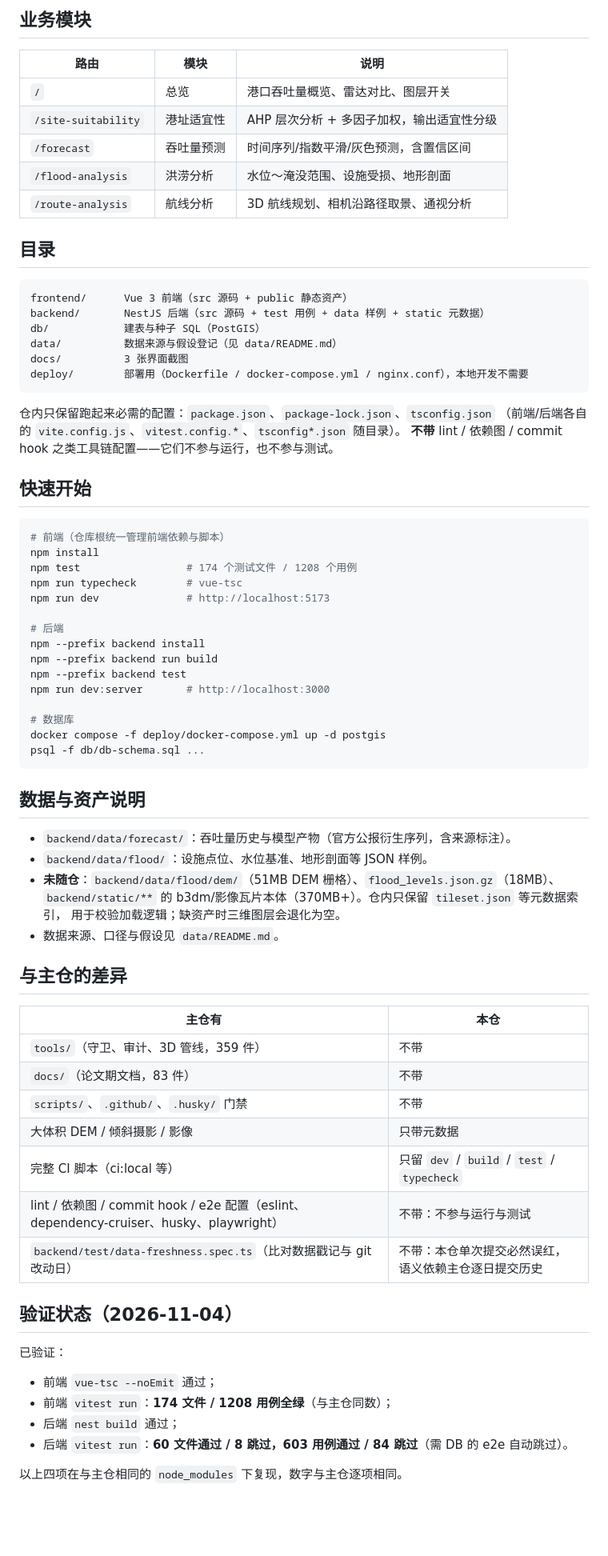
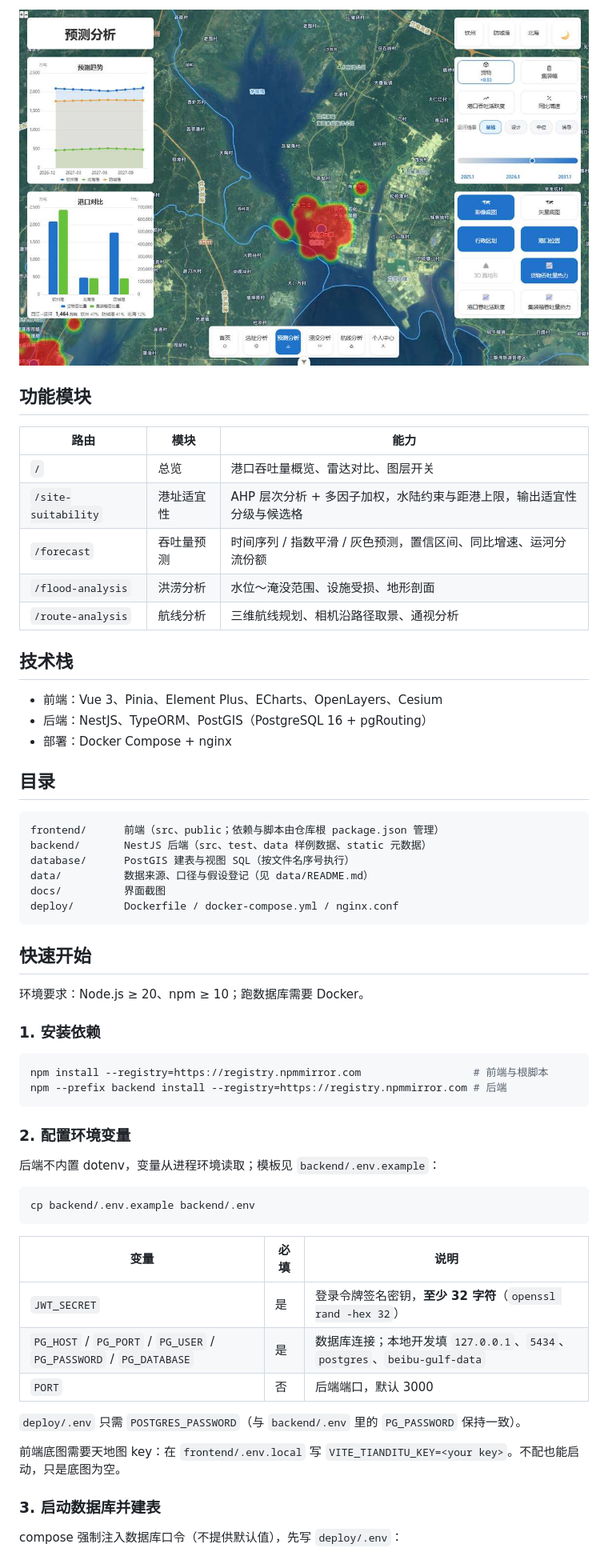
Before and after one commit to JionHappY/open-beibu-gulf, a Markdown page: README.md, the part around one of its changes. Shown at 80% size. Drawn GitHub-style; pictures changed too: docs/screenshots/readme-forecast.jpg (added); blank space fills up the shorter version.

````diff
--- a/README.md
+++ b/README.md
@@ -11,78 +12,63 @@
 
-## 业务模块
+![吞吐量预测](docs/screenshots/readme-forecast.jpg)
 
-| 路由 | 模块 | 说明 |
+## 功能模块
+
+| 路由 | 模块 | 能力 |
 | --- | --- | --- |
 | `/` | 总览 | 港口吞吐量概览、雷达对比、图层开关 |
-| `/site-suitability` | 港址适宜性 | AHP 层次分析 + 多因子加权，输出适宜性分级 |
-| `/forecast` | 吞吐量预测 | 时间序列/指数平滑/灰色预测，含置信区间 |
+| `/site-suitability` | 港址适宜性 | AHP 层次分析 + 多因子加权，水陆约束与距港上限，输出适宜性分级与候选格 |
+| `/forecast` | 吞吐量预测 | 时间序列 / 指数平滑 / 灰色预测，置信区间、同比增速、运河分流份额 |
 | `/flood-analysis` | 洪涝分析 | 水位～淹没范围、设施受损、地形剖面 |
-| `/route-analysis` | 航线分析 | 3D 航线规划、相机沿路径取景、通视分析 |
+| `/route-analysis` | 航线分析 | 三维航线规划、相机沿路径取景、通视分析 |
+
+## 技术栈
+
+- 前端：Vue 3、Pinia、Element Plus、ECharts、OpenLayers、Cesium
+- 后端：NestJS、TypeORM、PostGIS（PostgreSQL 16 + pgRouting）
+- 部署：Docker Compose + nginx
 
 ## 目录
 
 ```
-frontend/      Vue 3 前端（src 源码 + public 静态资产）
-backend/       NestJS 后端（src 源码 + test 用例 + data 样例 + static 元数据）
-db/            建表与种子 SQL（PostGIS）
-data/          数据来源与假设登记（见 data/README.md）
-docs/          3 张界面截图
-deploy/        部署用（Dockerfile / docker-compose.yml / nginx.conf），本地开发不需要
+frontend/      前端（src、public；依赖与脚本由仓库根 package.json 管理）
+backend/       NestJS 后端（src、test、data 样例数据、static 元数据）
+database/      PostGIS 建表与视图 SQL（按文件名序号执行）
+data/          数据来源、口径与假设登记（见 data/README.md）
+docs/          界面截图
+deploy/        Dockerfile / docker-compose.yml / nginx.conf
 ```
-
-仓内只保留跑起来必需的配置：`package.json`、`package-lock.json`、`tsconfig.json`
-（前端/后端各自的 `vite.config.js`、`vitest.config.*`、`tsconfig*.json` 随目录）。
-**不带** lint / 依赖图 / commit hook 之类工具链配置——它们不参与运行，也不参与测试。
 
 ## 快速开始
 
+环境要求：Node.js ≥ 20、npm ≥ 10；跑数据库需要 Docker。
+
+### 1. 安装依赖
+
 ```bash
-# 前端（仓库根统一管理前端依赖与脚本）
-npm install
-npm test                 # 174 个测试文件 / 1208 个用例
-npm run typecheck        # vue-tsc
-npm run dev              # http://localhost:5173
-
-# 后端
-npm --prefix backend install
-npm --prefix backend run build
-npm --prefix backend test
-npm run dev:server       # http://localhost:3000
-
-# 数据库
-docker compose -f deploy/docker-compose.yml up -d postgis
-psql -f db/db-schema.sql ...
+npm install --registry=https://registry.npmmirror.com                  # 前端与根脚本
+npm --prefix backend install --registry=https://registry.npmmirror.com # 后端
 ```
 
-## 数据与资产说明
+### 2. 配置环境变量
 
-- `backend/data/forecast/`：吞吐量历史与模型产物（官方公报衍生序列，含来源标注）。
-- `backend/data/flood/`：设施点位、水位基准、地形剖面等 JSON 样例。
-- **未随仓**：`backend/data/flood/dem/`（51MB DEM 栅格）、`flood_levels.json.gz`（18MB）、
-  `backend/static/**` 的 b3dm/影像瓦片本体（370MB+）。仓内只保留 `tileset.json` 等元数据索引，
-  用于校验加载逻辑；缺资产时三维图层会退化为空。
-- 数据来源、口径与假设见 `data/README.md`。
+后端不内置 dotenv，变量从进程环境读取；模板见 `backend/.env.example`：
 
-## 与主仓的差异
+```bash
+cp backend/.env.example backend/.env
+```
 
-| 主仓有 | 本仓 |
-| --- | --- |
-| `tools/`（守卫、审计、3D 管线，359 件） | 不带 |
-| `docs/`（论文期文档，83 件） | 不带 |
-| `scripts/`、`.github/`、`.husky/` 门禁 | 不带 |
-| 大体积 DEM / 倾斜摄影 / 影像 | 只带元数据 |
-| 完整 CI 脚本（ci:local 等） | 只留 `dev` / `build` / `test` / `typecheck` |
-| lint / 依赖图 / commit hook / e2e 配置（eslint、dependency-cruiser、husky、playwright） | 不带：不参与运行与测试 |
-| `backend/test/data-freshness.spec.ts`（比对数据戳记与 git 改动日） | 不带：本仓单次提交必然误红，语义依赖主仓逐日提交历史 |
+| 变量 | 必填 | 说明 |
+| --- | --- | --- |
+| `JWT_SECRET` | 是 | 登录令牌签名密钥，**至少 32 字符**（`openssl rand -hex 32`） |
+| `PG_HOST` / `PG_PORT` / `PG_USER` / `PG_PASSWORD` / `PG_DATABASE` | 是 | 数据库连接；本地开发填 `127.0.0.1`、`5434`、`postgres`、`beibu-gulf-data` |
+| `PORT` | 否 | 后端端口，默认 3000 |
 
-## 验证状态（2026-11-04）
+`deploy/.env` 只需 `POSTGRES_PASSWORD`（与 `backend/.env` 里的 `PG_PASSWORD` 保持一致）。
 
-已验证：
+前端底图需要天地图 key：在 `frontend/.env.local` 写 `VITE_TIANDITU_KEY=<your key>`。不配也能启动，只是底图为空。
 
-- 前端 `vue-tsc --noEmit` 通过；
-- 前端 `vitest run`：**174 文件 / 1208 用例全绿**（与主仓同数）；
-- 后端 `nest build` 通过；
-- 后端 `vitest run`：**60 文件通过 / 8 跳过，603 用例通过 / 84 跳过**（需 DB 的 e2e 自动跳过）。
+### 3. 启动数据库并建表
 
-以上四项在与主仓相同的 `node_modules` 下复现，数字与主仓逐项相同。
+compose 强制注入数据库口令（不提供默认值），先写 `deploy/.env`：
 
````
Also changed, not shown: other parts of README.md (+71 -11 lines), data/README.md (+1 -1 lines), docs/screenshots/readme-home.jpg (added), docs/screenshots/readme-site.jpg (added), 23 other files.
